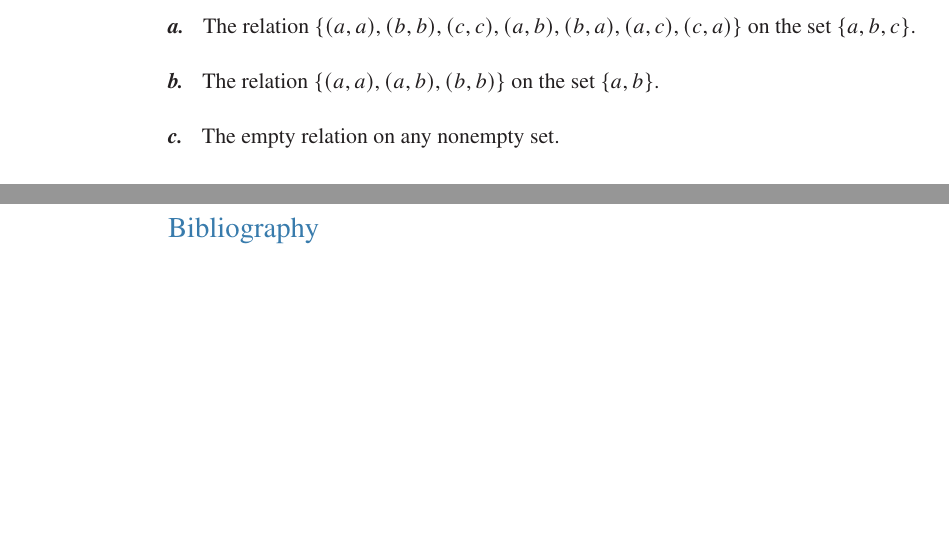
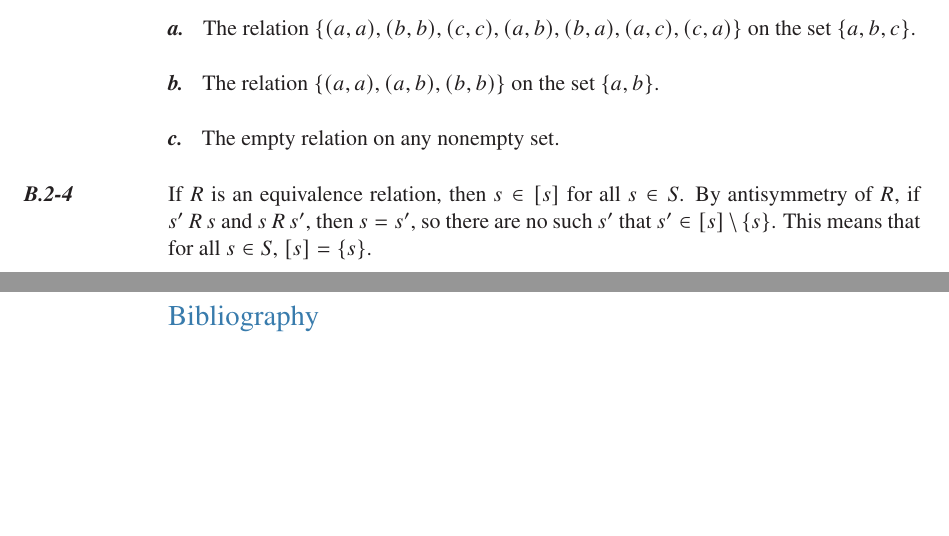
Before and after one commit to wojtask/clrs4e-solutions, a LaTeX thesis (clrs4e-solutions.tex, which reads appendixb/sections/2/4.tex): two parts of pages 17 and 18 of 18, joined at a grey line, cut so that both start at the same text, the shorter picture padded with empty space. Compiled offline with pdfLaTeX; a missing font is replaced by an installed copy or a similar font.

Commit message:
#1448 migrate B.2-4

```diff
--- /dev/null
+++ b/appendixb/sections/2/4.tex
@@ -0,0 +1,4 @@
+\exercise
+If $R$ is an equivalence relation, then $s\in[s]$ for all $s\in S$.
+By antisymmetry of $R$, if $s'\,R\,s$ and $s\,R\,s'$, then $s=s'$, so there are no such $s'$ that $s'\in[s]\setminus\{s\}$.
+This means that for all $s\in S$, $[s]=\{s\}$.
```
Also changed, not shown: appendixb/sections/2/main.tex (+1 -0 lines).
